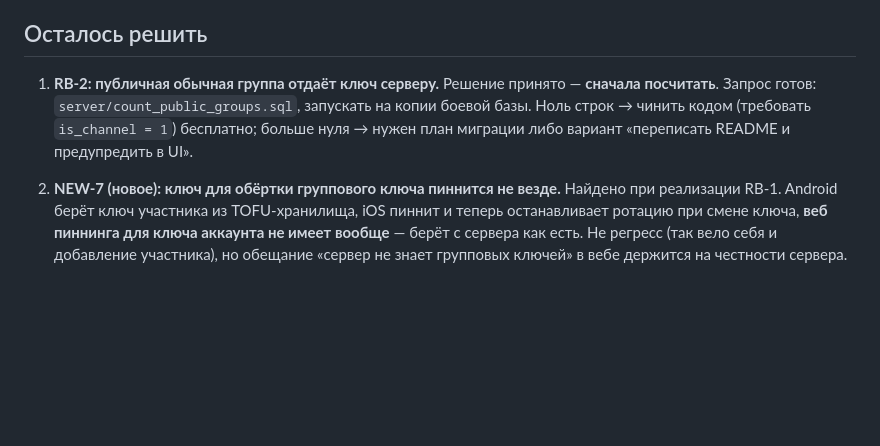
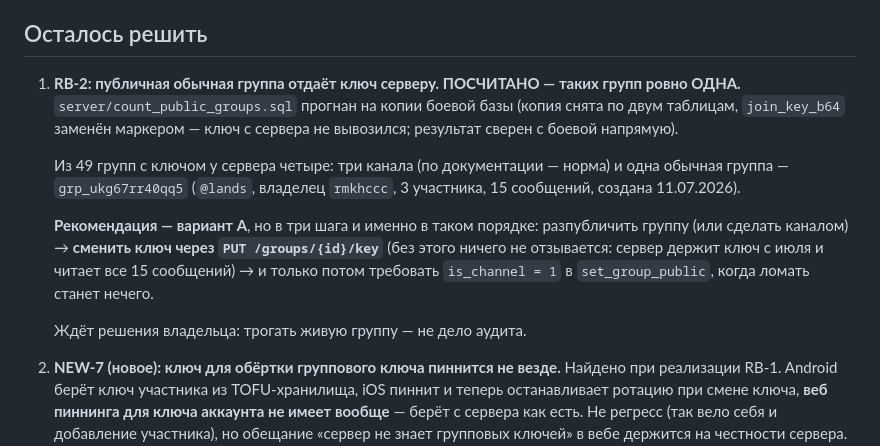
Before and after one commit to romantic52/AETHER.chat, a Markdown page: AUDIT_NEXT_STEPS.md, the part around the change. Rendered like a GitHub page; blank space fills up the shorter version.

```diff
--- a/AUDIT_NEXT_STEPS.md
+++ b/AUDIT_NEXT_STEPS.md
@@ -141,11 +141,22 @@ pkill -f "uvicorn server.main:app"
 
 ## Осталось решить
 
-1. **RB-2: публичная обычная группа отдаёт ключ серверу.** Решение принято —
-   **сначала посчитать**. Запрос готов: `server/count_public_groups.sql`,
-   запускать на копии боевой базы. Ноль строк → чинить кодом (требовать
-   `is_channel = 1`) бесплатно; больше нуля → нужен план миграции либо вариант
-   «переписать README и предупредить в UI».
+1. **RB-2: публичная обычная группа отдаёт ключ серверу. ПОСЧИТАНО — таких
+   групп ровно ОДНА.** `server/count_public_groups.sql` прогнан на копии боевой
+   базы (копия снята по двум таблицам, `join_key_b64` заменён маркером — ключ с
+   сервера не вывозился; результат сверен с боевой напрямую).
+
+   Из 49 групп с ключом у сервера четыре: три канала (по документации — норма)
+   и одна обычная группа — `grp_ukg67rr40qq5` (`@lands`, владелец `rmkhccc`,
+   3 участника, 15 сообщений, создана 11.07.2026).
+
+   **Рекомендация — вариант A**, но в три шага и именно в таком порядке:
+   разпубличить группу (или сделать каналом) → **сменить ключ через
+   `PUT /groups/{id}/key`** (без этого ничего не отзывается: сервер держит ключ
+   с июля и читает все 15 сообщений) → и только потом требовать `is_channel = 1`
+   в `set_group_public`, когда ломать станет нечего.
+
+   Ждёт решения владельца: трогать живую группу — не дело аудита.
 
 2. **NEW-7 (новое): ключ для обёртки группового ключа пиннится не везде.**
    Найдено при реализации RB-1. Android берёт ключ участника из TOFU-хранилища,
```
Also changed, not shown: SECURITY_AUDIT_2026-08.md (+40 -7 lines).
